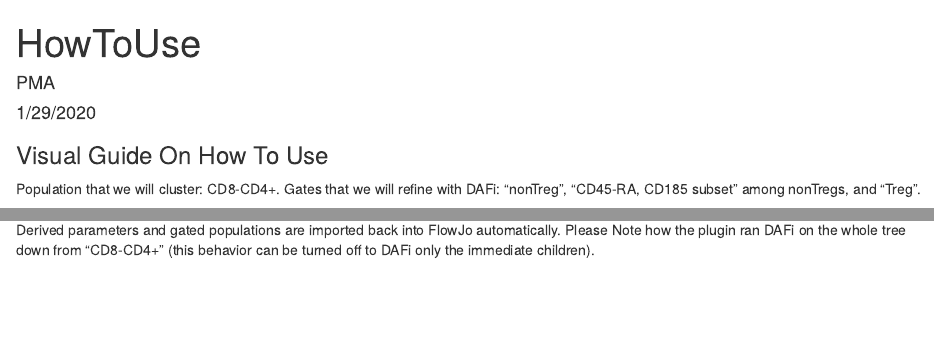
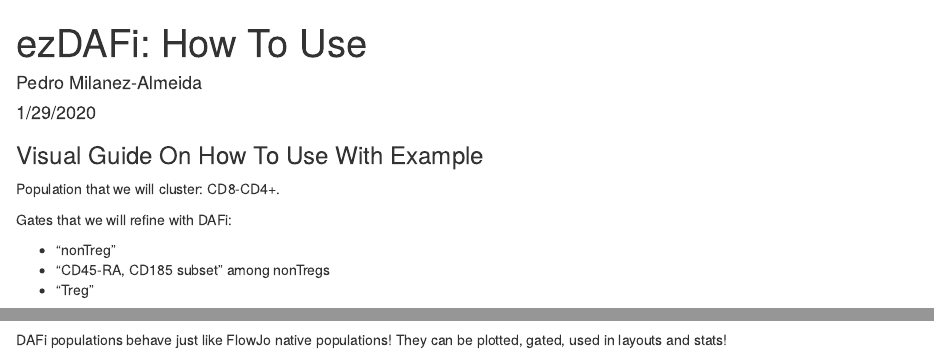
Before and after one commit to PedroMilanezAlmeida/ezDAFi, an R Markdown document (HowToUse.Rmd): the page in a window 1100 px wide, from its top, and a second part further down, joined at a grey line. Rendered offline with R 4.5, knitr and Pandoc, with nearby package versions.

Commit message:
Update "how to use" file

```diff
--- a/HowToUse.Rmd
+++ b/HowToUse.Rmd
@@ -1,13 +1,19 @@
 ---
-title: "HowToUse"
-author: "PMA"
+title: "ezDAFi: How To Use"
+author: "Pedro Milanez-Almeida"
 date: "1/29/2020"
 output: html_document
 ---
 
-### Visual Guide On How To Use
+### Visual Guide On How To Use With Example
 
-Population that we will cluster: CD8-CD4+. Gates that we will refine with DAFi: "nonTreg", "CD45-RA, CD185 subset" among nonTregs, and "Treg".
+Population that we will cluster: CD8-CD4+.
+
+Gates that we will refine with DAFi:
+
+* "nonTreg"
+* "CD45-RA, CD185 subset" among nonTregs
+* "Treg"
 
 ![](VisualGuide1.png)
 
@@ -19,3 +25,7 @@ After selecting population of interest, click on "Workspace", "plugins" and "DAF
 After hitting OK, the plugin runs for a few seconds (about 10-20sec for default SOM size; the first run may take a few minutes to install packages). Derived parameters and gated populations are imported back into FlowJo automatically. Please Note how the plugin ran DAFi on the whole tree down from "CD8-CD4+" (this behavior can be turned off to DAFi only the immediate children).
 
 ![](VisualGuide3.png)
+
+DAFi populations behave just like FlowJo native populations! They can be plotted, gated, used in layouts and stats!
+
+![](VisualGuide4.png)
```
Also changed, not shown: HowToUse.html.
